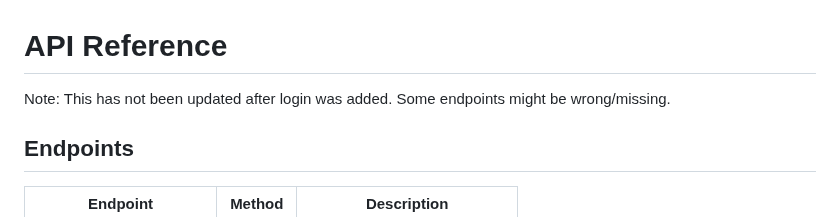
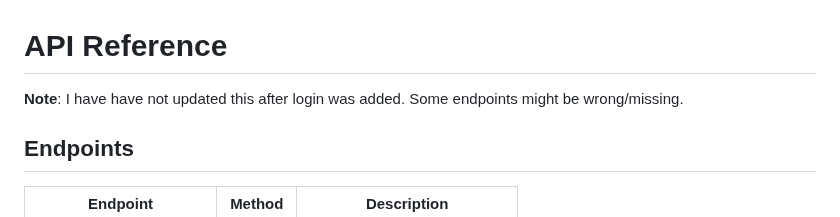
Before and after one commit to tekanoma/GoStreamRecord, a Markdown page: internal/docs/README.md, the part around the change. Rendered like a GitHub page.

```diff
--- a/internal/docs/README.md
+++ b/internal/docs/README.md
@@ -1,6 +1,6 @@
 # API Reference
 
-Note: This has not been updated after login was added. Some endpoints might be wrong/missing.
+__Note__: I have have not updated this after login was added. Some endpoints might be wrong/missing.
 
 ## Endpoints
 | Endpoint               | Method | Description |
```
